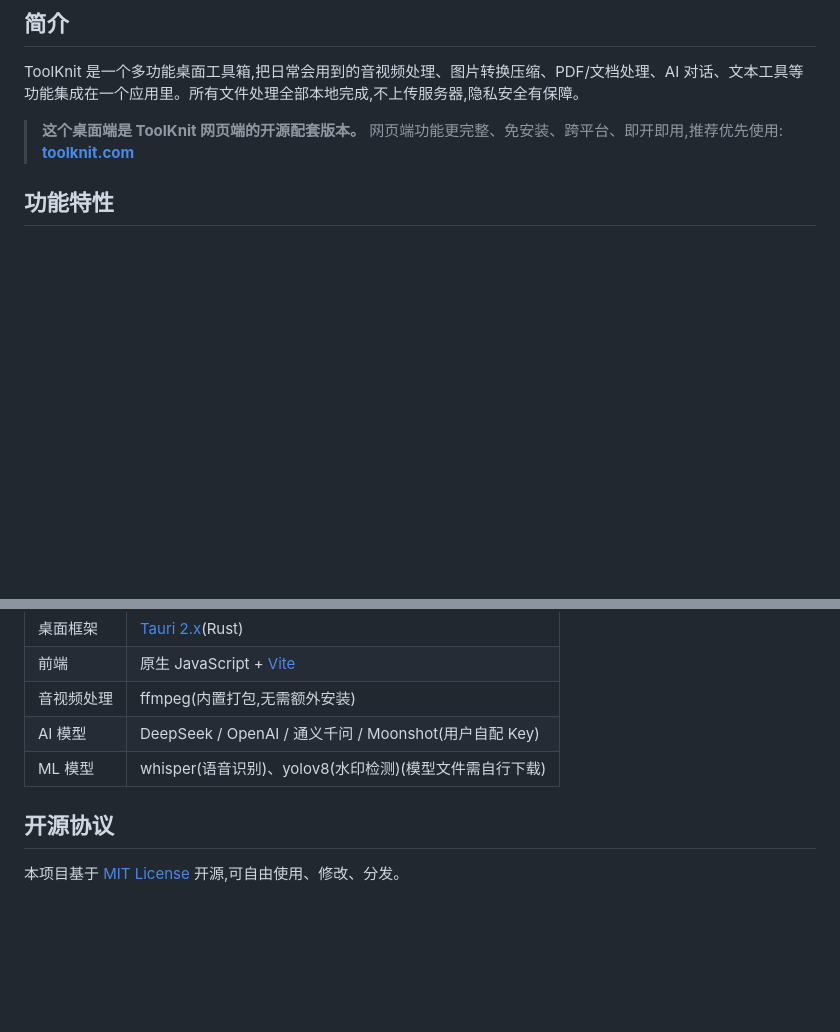
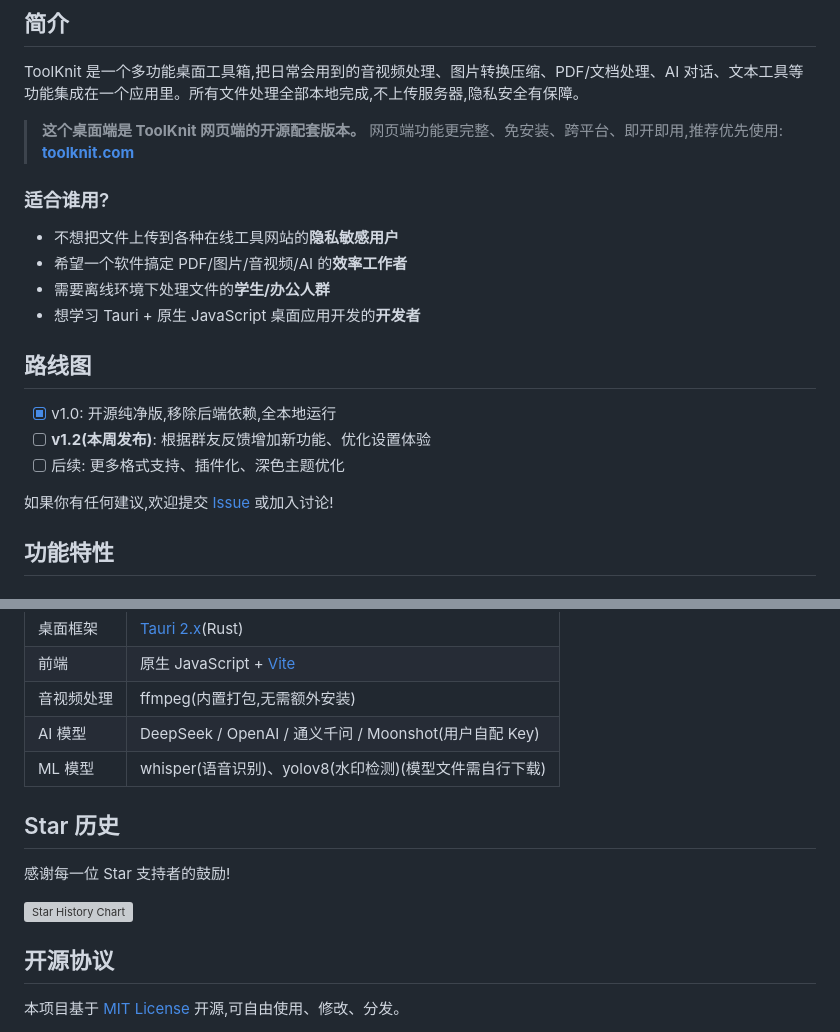
Before and after one commit to Joshua-Zion/toolknit-desktop, a Markdown page: README.md, 2 parts joined by grey strips. Rendered like a GitHub page; blank space fills up the shorter version; grey boxes are pictures that could not be loaded.

```diff
--- a/README.md
+++ b/README.md
@@ -39,6 +39,21 @@ ToolKnit 是一个多功能桌面工具箱,把日常会用到的音视频处理
 > **这个桌面端是 ToolKnit 网页端的开源配套版本。**
 > 网页端功能更完整、免安装、跨平台、即开即用,推荐优先使用:
 > **[toolknit.com](https://toolknit.com)**
+
+### 适合谁用?
+
+- 不想把文件上传到各种在线工具网站的**隐私敏感用户**
+- 希望一个软件搞定 PDF/图片/音视频/AI 的**效率工作者**
+- 需要离线环境下处理文件的**学生/办公人群**
+- 想学习 Tauri + 原生 JavaScript 桌面应用开发的**开发者**
+
+## 路线图
+
+- [x] v1.0: 开源纯净版,移除后端依赖,全本地运行
+- [ ] **v1.2(本周发布)**: 根据群友反馈增加新功能、优化设置体验
+- [ ] 后续: 更多格式支持、插件化、深色主题优化
+
+如果你有任何建议,欢迎提交 [Issue](https://github.com/ZihangDong/toolknit-desktop/issues) 或加入讨论!
 
 ## 功能特性
 
@@ -182,6 +197,12 @@ ToolKnit 网页端([toolknit.com](https://toolknit.com))是功能更完整的在
 | AI 模型 | DeepSeek / OpenAI / 通义千问 / Moonshot(用户自配 Key) |
 | ML 模型 | whisper(语音识别)、yolov8(水印检测)(模型文件需自行下载) |
 
+## Star 历史
+
+感谢每一位 Star 支持者的鼓励!
+
+[![Star History Chart](https://api.star-history.com/svg?repos=ZihangDong/toolknit-desktop&type=Date)](https://star-history.com/#ZihangDong/toolknit-desktop&Date)
+
 ## 开源协议
 
 本项目基于 [MIT License](LICENSE) 开源,可自由使用、修改、分发。
```
Also changed, not shown: README_EN.md (+21 -0 lines).
